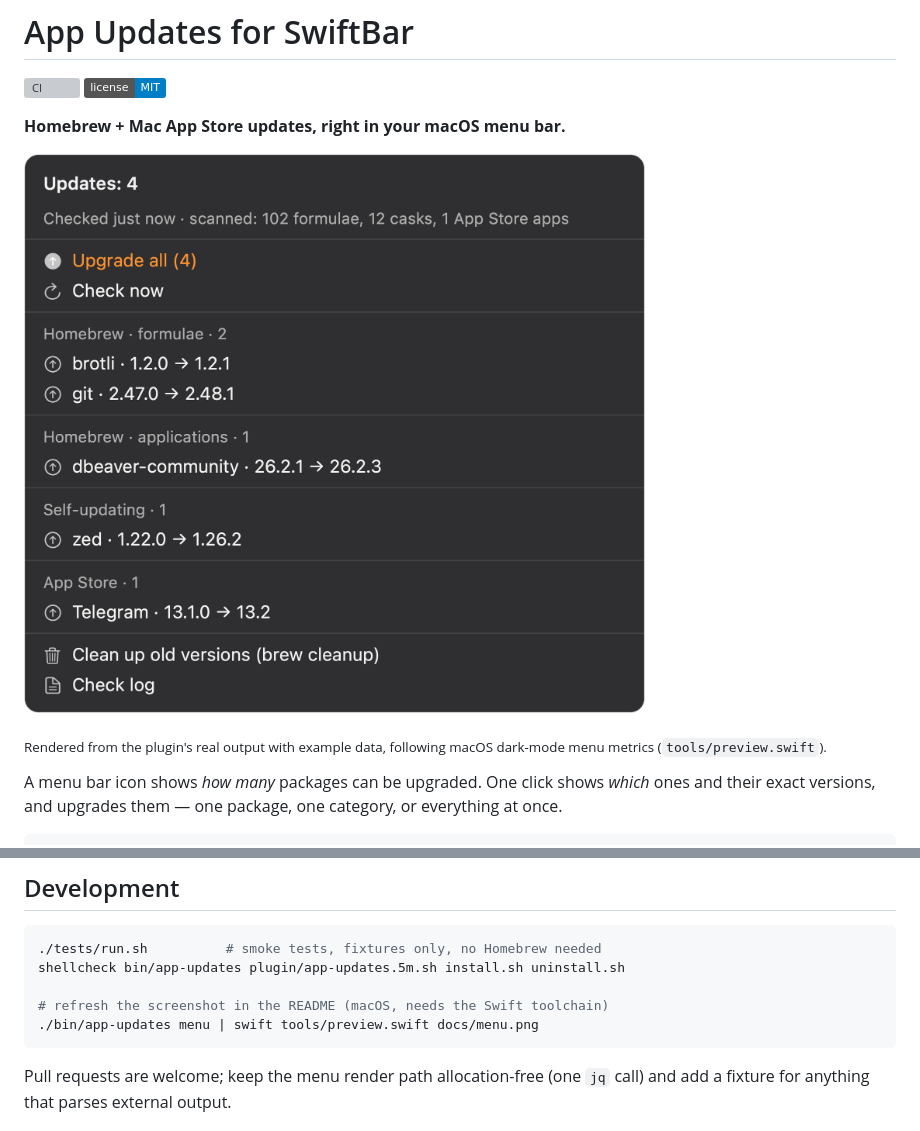
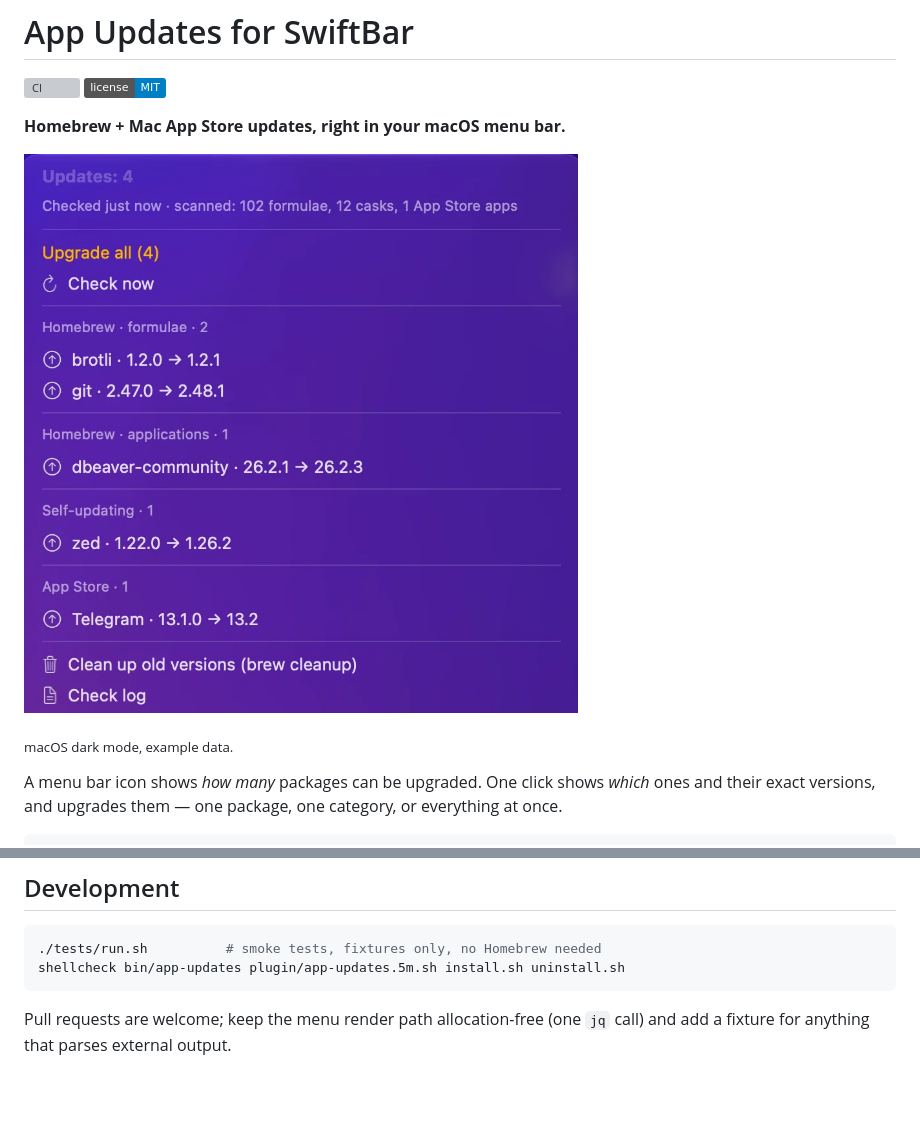
Before and after one commit to Timebirdss/swiftbar-app-updates, a Markdown page: README.md, 2 parts joined by grey strips. Drawn GitHub-style; pictures changed too: docs/menu.png; badges without logos; blank space fills up the shorter version; grey boxes are pictures that could not be loaded.

Commit message:
docs: real menu screenshot in dark mode

````diff
--- a/README.md
+++ b/README.md
@@ -7,7 +7,7 @@
 
 ![The menu](docs/menu.png)
 
-<sub>Rendered from the plugin's real output with example data, following macOS dark-mode menu metrics (`tools/preview.swift`).</sub>
+<sub>macOS dark mode, example data.</sub>
 
 A menu bar icon shows *how many* packages can be upgraded. One click shows *which* ones and their exact
 versions, and upgrades them — one package, one category, or everything at once.
@@ -164,9 +164,6 @@ launching a `.command` file instead; if you still see it, please open an issue w
 ```bash
 ./tests/run.sh          # smoke tests, fixtures only, no Homebrew needed
 shellcheck bin/app-updates plugin/app-updates.5m.sh install.sh uninstall.sh
-
-# refresh the screenshot in the README (macOS, needs the Swift toolchain)
-./bin/app-updates menu | swift tools/preview.swift docs/menu.png
 ```
 
 Pull requests are welcome; keep the menu render path allocation-free (one `jq` call) and add a fixture
````
Also changed, not shown: 1 other file.
